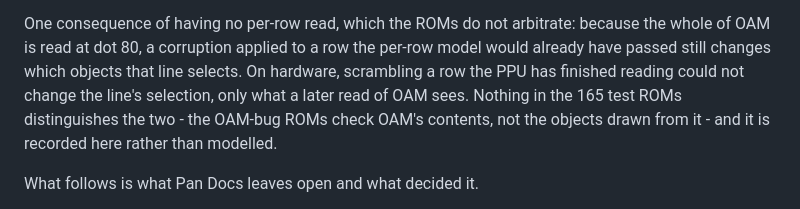
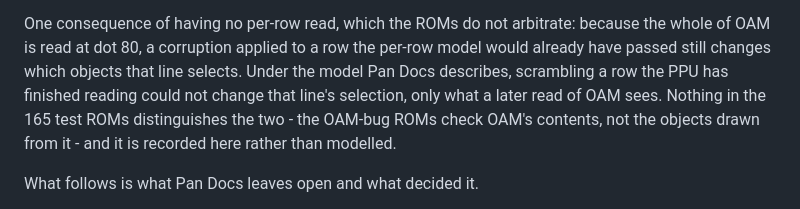
Before and after one commit to doozleb/FourShades, a Markdown page: docs/known-divergences.md, the part around one of its changes. Rendered like a GitHub page.

```diff
--- a/docs/known-divergences.md
+++ b/docs/known-divergences.md
@@ -708,8 +712,9 @@ rest of this entry says what fitted it.
 One consequence of having no per-row read, which the ROMs do not arbitrate:
 because the whole of OAM is read at dot 80, a corruption applied to a row the
 per-row model would already have passed still changes which objects that line
-selects. On hardware, scrambling a row the PPU has finished reading could not
-change the line's selection, only what a later read of OAM sees. Nothing in
+selects. Under the model Pan Docs describes, scrambling a row the PPU has
+finished reading could not change that line's selection, only what a later
+read of OAM sees. Nothing in
 the 165 test ROMs distinguishes the two - the OAM-bug ROMs check OAM's
 contents, not the objects drawn from it - and it is recorded here rather than
 modelled.
```
Also changed, not shown: other parts of docs/known-divergences.md (+20 -16 lines).
